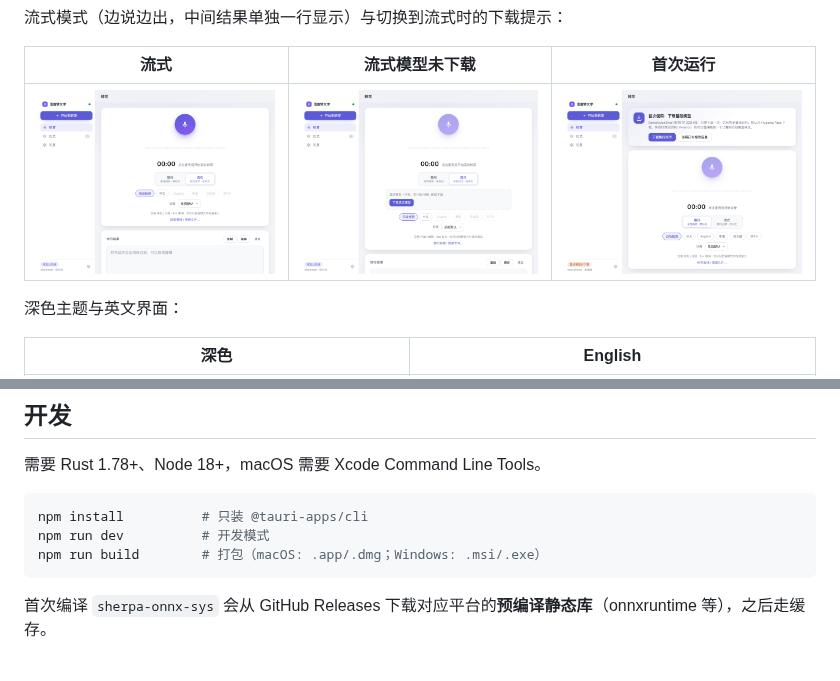
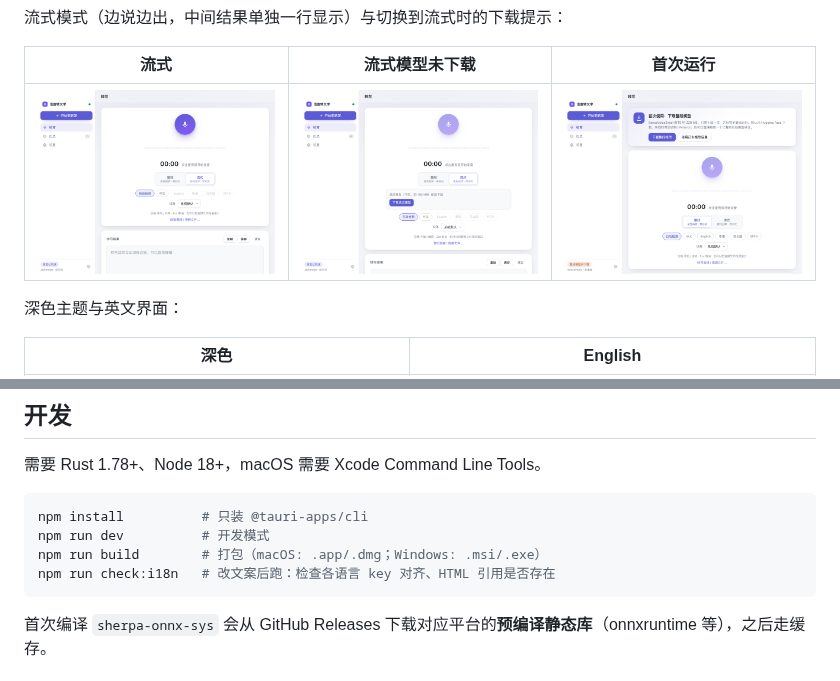
Before and after one commit to bytes-astra/voice-notes, a Markdown page: README.md, 2 parts joined by grey strips. Rendered like a GitHub page; pictures changed too: docs/screenshots/stream-setup.png, docs/screenshots/streaming.png.

````diff
--- a/README.md
+++ b/README.md
@@ -69,6 +69,7 @@ silero_vad.onnx   # 可选：没有也能转写，只是少了 VAD 分句
 npm install          # 只装 @tauri-apps/cli
 npm run dev          # 开发模式
 npm run build        # 打包（macOS: .app/.dmg；Windows: .msi/.exe）
+npm run check:i18n   # 改文案后跑：检查各语言 key 对齐、HTML 引用是否存在
 ```
 
 首次编译 `sherpa-onnx-sys` 会从 GitHub Releases 下载对应平台的**预编译静态库**（onnxruntime 等），之后走缓存。
````
Also changed, not shown: AGENTS.md (+6 -0 lines), docs/screenshots/history.png, 6 other files.
